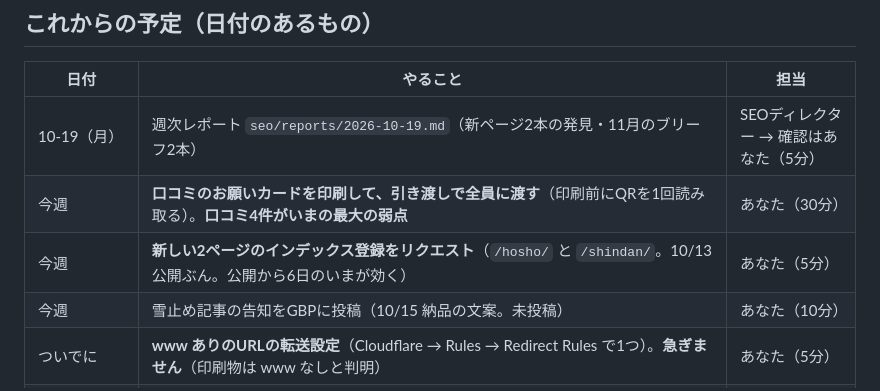
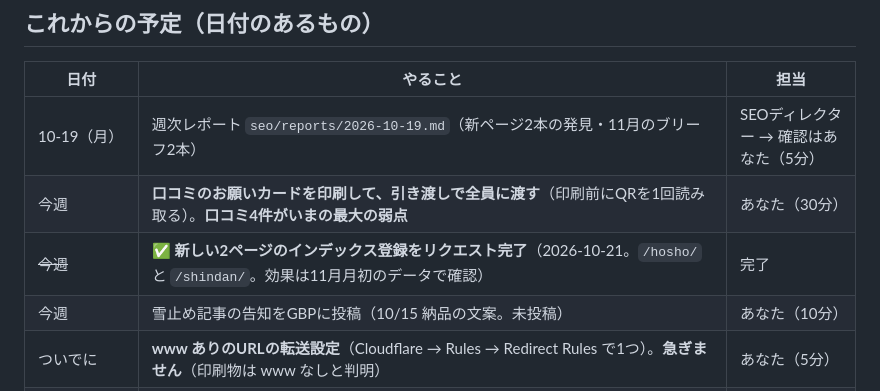
Before and after one commit to t1a2t2s3u/claude, a Markdown page: seo/schedule.md, the part around the change. Drawn GitHub-style.

```diff
--- a/seo/schedule.md
+++ b/seo/schedule.md
@@ -13,7 +13,7 @@ SEOディレクター（`.claude/skills/seo-director/`）が毎週月曜に更
 |---|---|---|
 | 10-19（月） | 週次レポート `seo/reports/2026-10-19.md`（新ページ2本の発見・11月のブリーフ2本） | SEOディレクター → 確認はあなた（5分） |
 | 今週 | **口コミのお願いカードを印刷して、引き渡しで全員に渡す**（印刷前にQRを1回読み取る）。**口コミ4件がいまの最大の弱点** | あなた（30分） |
-| 今週 | **新しい2ページのインデックス登録をリクエスト**（`/hosho/` と `/shindan/`。10/13 公開ぶん。公開から6日のいまが効く） | あなた（5分） |
+| ~~今週~~ | ✅ **新しい2ページのインデックス登録をリクエスト完了**（2026-10-21。`/hosho/` と `/shindan/`。効果は11月月初のデータで確認） | 完了 |
 | 今週 | 雪止め記事の告知をGBPに投稿（10/15 納品の文案。未投稿） | あなた（10分） |
 | ついでに | **www ありのURLの転送設定**（Cloudflare → Rules → Redirect Rules で1つ）。**急ぎません**（印刷物は www なしと判明） | あなた（5分） |
 | ~~10-13（火）~~ | ✅ ブログ「秋田の屋根に雪止めは必要？」執筆・納品・**公開まで完了**（10月の新規1本目） | 完了 |
```
Also changed, not shown: seo/tasks.md (+6 -2 lines).
